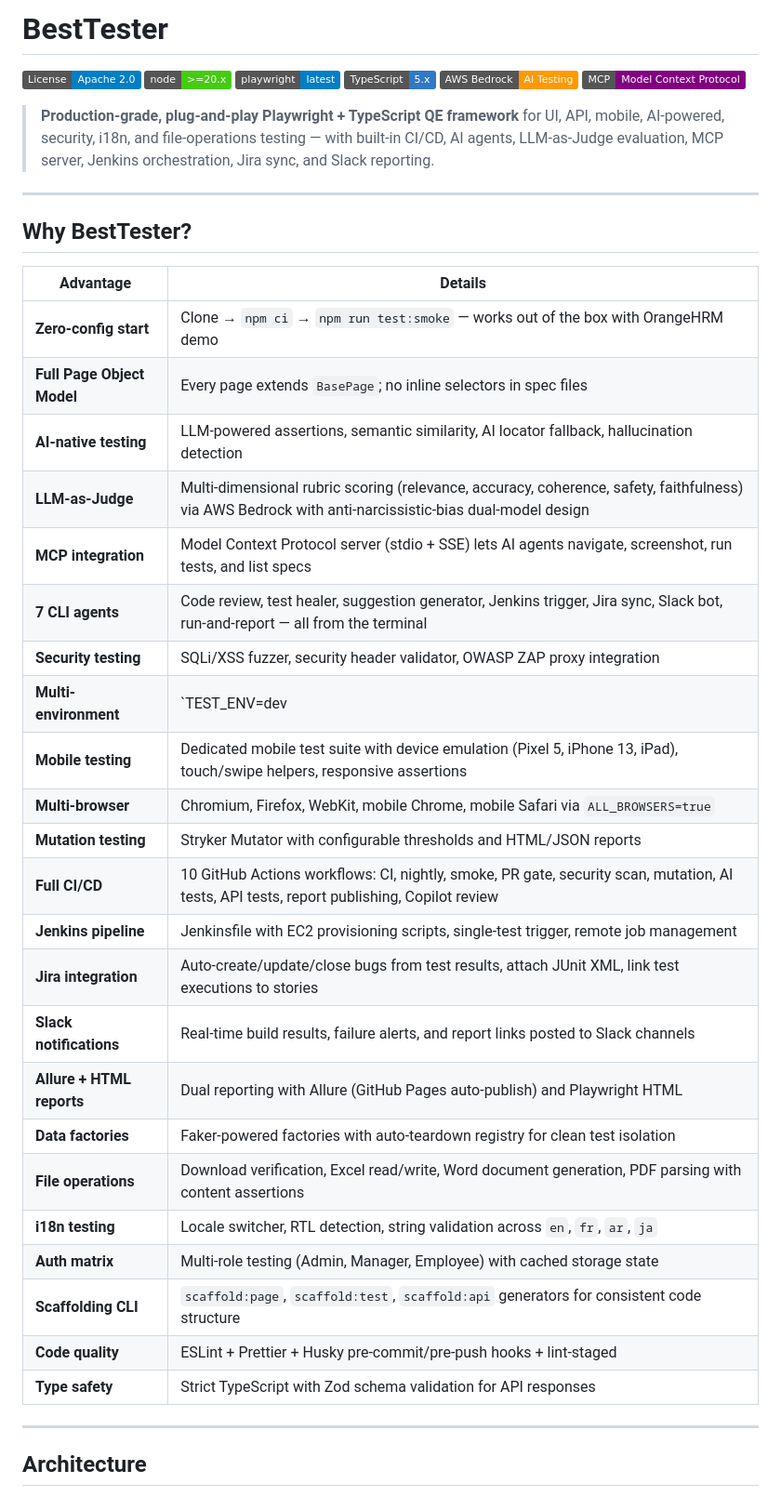
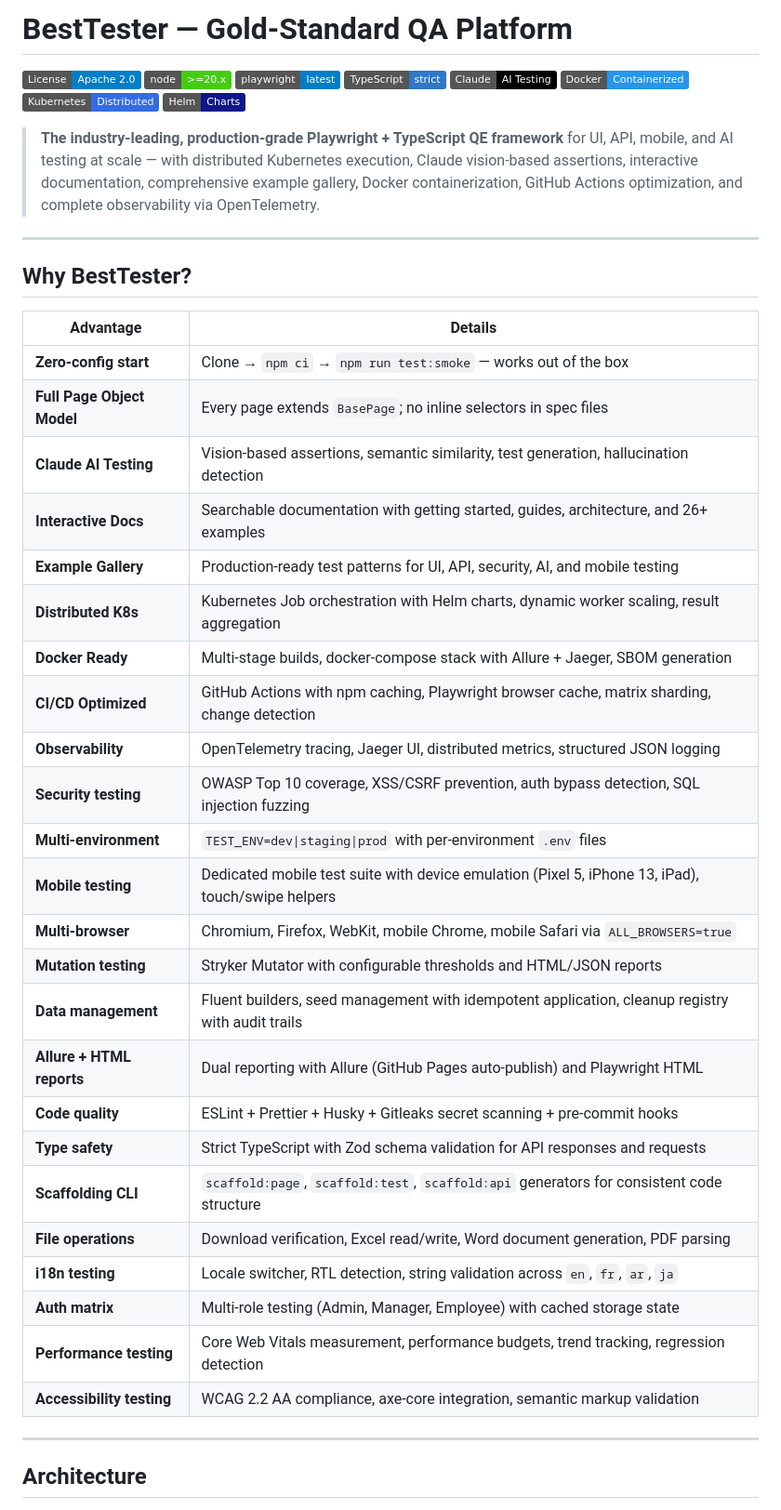
Before and after one commit to natebell510/BestTester, a Markdown page: README.md, the part around one of its changes. Shown at 93% size. Rendered like a GitHub page; badges without logos.

```diff
--- a/README.md
+++ b/README.md
@@ -1,13 +1,15 @@
-# BestTester
+# BestTester — Gold-Standard QA Platform
 
 [![License: Apache 2.0](https://img.shields.io/badge/License-Apache_2.0-blue.svg)](LICENSE)
 [![Node](https://img.shields.io/badge/node-%3E%3D20.x-brightgreen)](https://nodejs.org)
 [![Playwright](https://img.shields.io/badge/playwright-latest-blue)](https://playwright.dev)
-[![TypeScript](https://img.shields.io/badge/TypeScript-5.x-3178C6)](https://www.typescriptlang.org)
-[![AWS Bedrock](https://img.shields.io/badge/AWS_Bedrock-AI_Testing-FF9900)](https://aws.amazon.com/bedrock/)
-[![MCP](https://img.shields.io/badge/MCP-Model_Context_Protocol-purple)](https://modelcontextprotocol.io)
+[![TypeScript](https://img.shields.io/badge/TypeScript-strict-3178C6)](https://www.typescriptlang.org)
+[![Claude API](https://img.shields.io/badge/Claude-AI_Testing-000000)](https://claude.ai)
+[![Docker](https://img.shields.io/badge/Docker-Containerized-2496ED)](https://www.docker.com)
+[![Kubernetes](https://img.shields.io/badge/Kubernetes-Distributed-326CE5)](https://kubernetes.io)
+[![Helm](https://img.shields.io/badge/Helm-Charts-0F1689)](https://helm.sh)
 
-> **Production-grade, plug-and-play Playwright + TypeScript QE framework** for UI, API, mobile, AI-powered, security, i18n, and file-operations testing — with built-in CI/CD, AI agents, LLM-as-Judge evaluation, MCP server, Jenkins orchestration, Jira sync, and Slack reporting.
+> **The industry-leading, production-grade Playwright + TypeScript QE framework** for UI, API, mobile, and AI testing at scale — with distributed Kubernetes execution, Claude vision-based assertions, interactive documentation, comprehensive example gallery, Docker containerization, GitHub Actions optimization, and complete observability via OpenTelemetry.
 
 ---
 
@@ -15,29 +17,30 @@
 
 | Advantage | Details |
 |---|---|
-| **Zero-config start** | Clone → `npm ci` → `npm run test:smoke` — works out of the box with OrangeHRM demo |
+| **Zero-config start** | Clone → `npm ci` → `npm run test:smoke` — works out of the box |
 | **Full Page Object Model** | Every page extends `BasePage`; no inline selectors in spec files |
-| **AI-native testing** | LLM-powered assertions, semantic similarity, AI locator fallback, hallucination detection |
-| **LLM-as-Judge** | Multi-dimensional rubric scoring (relevance, accuracy, coherence, safety, faithfulness) via AWS Bedrock with anti-narcissistic-bias dual-model design |
-| **MCP integration** | Model Context Protocol server (stdio + SSE) lets AI agents navigate, screenshot, run tests, and list specs |
-| **7 CLI agents** | Code review, test healer, suggestion generator, Jenkins trigger, Jira sync, Slack bot, run-and-report — all from the terminal |
-| **Security testing** | SQLi/XSS fuzzer, security header validator, OWASP ZAP proxy integration |
-| **Multi-environment** | `TEST_ENV=dev|staging|prod` with per-environment `.env` files |
-| **Mobile testing** | Dedicated mobile test suite with device emulation (Pixel 5, iPhone 13, iPad), touch/swipe helpers, responsive assertions |
+| **Claude AI Testing** | Vision-based assertions, semantic similarity, test generation, hallucination detection |
+| **Interactive Docs** | Searchable documentation with getting started, guides, architecture, and 26+ examples |
+| **Example Gallery** | Production-ready test patterns for UI, API, security, AI, and mobile testing |
+| **Distributed K8s** | Kubernetes Job orchestration with Helm charts, dynamic worker scaling, result aggregation |
+| **Docker Ready** | Multi-stage builds, docker-compose stack with Allure + Jaeger, SBOM generation |
+| **CI/CD Optimized** | GitHub Actions with npm caching, Playwright browser cache, matrix sharding, change detection |
+| **Observability** | OpenTelemetry tracing, Jaeger UI, distributed metrics, structured JSON logging |
+| **Security testing** | OWASP Top 10 coverage, XSS/CSRF prevention, auth bypass detection, SQL injection fuzzing |
+| **Multi-environment** | `TEST_ENV=dev\|staging\|prod` with per-environment `.env` files |
+| **Mobile testing** | Dedicated mobile test suite with device emulation (Pixel 5, iPhone 13, iPad), touch/swipe helpers |
 | **Multi-browser** | Chromium, Firefox, WebKit, mobile Chrome, mobile Safari via `ALL_BROWSERS=true` |
 | **Mutation testing** | Stryker Mutator with configurable thresholds and HTML/JSON reports |
-| **Full CI/CD** | 10 GitHub Actions workflows: CI, nightly, smoke, PR gate, security scan, mutation, AI tests, API tests, report publishing, Copilot review |
-| **Jenkins pipeline** | Jenkinsfile with EC2 provisioning scripts, single-test trigger, remote job management |
-| **Jira integration** | Auto-create/update/close bugs from test results, attach JUnit XML, link test executions to stories |
-| **Slack notifications** | Real-time build results, failure alerts, and report links posted to Slack channels |
+| **Data management** | Fluent builders, seed management with idempotent application, cleanup registry with audit trails |
 | **Allure + HTML reports** | Dual reporting with Allure (GitHub Pages auto-publish) and Playwright HTML |
-| **Data factories** | Faker-powered factories with auto-teardown registry for clean test isolation |
-| **File operations** | Download verification, Excel read/write, Word document generation, PDF parsing with content assertions |
+| **Code quality** | ESLint + Prettier + Husky + Gitleaks secret scanning + pre-commit hooks |
+| **Type safety** | Strict TypeScript with Zod schema validation for API responses and requests |
+| **Scaffolding CLI** | `scaffold:page`, `scaffold:test`, `scaffold:api` generators for consistent code structure |
+| **File operations** | Download verification, Excel read/write, Word document generation, PDF parsing |
 | **i18n testing** | Locale switcher, RTL detection, string validation across `en`, `fr`, `ar`, `ja` |
 | **Auth matrix** | Multi-role testing (Admin, Manager, Employee) with cached storage state |
-| **Scaffolding CLI** | `scaffold:page`, `scaffold:test`, `scaffold:api` generators for consistent code structure |
-| **Code quality** | ESLint + Prettier + Husky pre-commit/pre-push hooks + lint-staged |
-| **Type safety** | Strict TypeScript with Zod schema validation for API responses |
+| **Performance testing** | Core Web Vitals measurement, performance budgets, trend tracking, regression detection |
+| **Accessibility testing** | WCAG 2.2 AA compliance, axe-core integration, semantic markup validation |
 
 ---
 
```
Also changed, not shown: other parts of README.md (+72 -56 lines).
